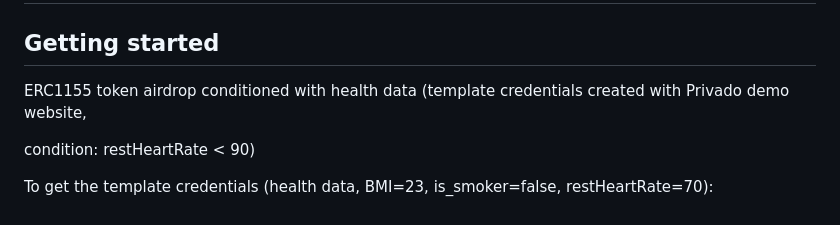
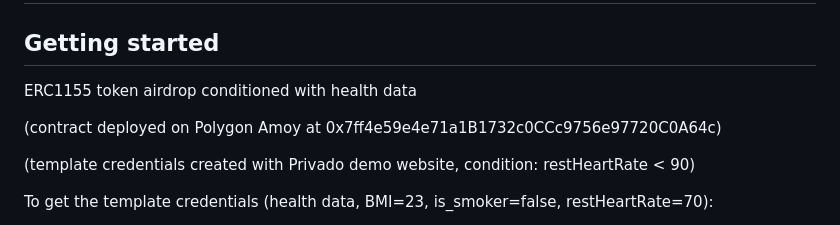
Before and after one commit to joeywwong/pm-zkp, a Markdown page: README.md, the part around the change. GitHub-like rendering.

Commit message:
docs: add address of the deployed money transfer contract

```diff
--- a/README.md
+++ b/README.md
@@ -3,9 +3,11 @@
 
 
 ## Getting started
-ERC1155 token airdrop conditioned with health data (template credentials created with Privado demo website,
+ERC1155 token airdrop conditioned with health data
 
-condition: restHeartRate < 90)
+(contract deployed on Polygon Amoy at 0x7ff4e59e4e71a1B1732c0CCc9756e97720C0A64c)
+
+(template credentials created with Privado demo website, condition: restHeartRate < 90)
 
 To get the template credentials (health data, BMI=23, is_smoker=false, restHeartRate=70):
 
```
